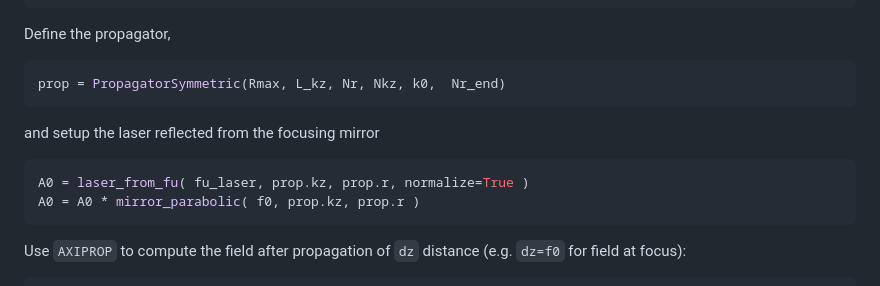
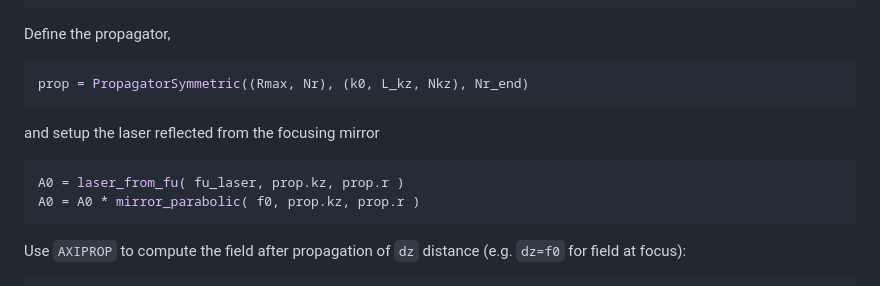
Before and after one commit to hightower8083/axiprop, a Markdown page: README.md, the part around the change. Rendered like a GitHub page.

````diff
--- a/README.md
+++ b/README.md
@@ -44,11 +44,11 @@ f0 = 2 * R_las * f_N          # focal length
 
 Define the propagator,
 ```python
-prop = PropagatorSymmetric(Rmax, L_kz, Nr, Nkz, k0,  Nr_end)
+prop = PropagatorSymmetric((Rmax, Nr), (k0, L_kz, Nkz), Nr_end)
 ```
 and setup the laser reflected from the focusing mirror
 ```python
-A0 = laser_from_fu( fu_laser, prop.kz, prop.r, normalize=True )
+A0 = laser_from_fu( fu_laser, prop.kz, prop.r )
 A0 = A0 * mirror_parabolic( f0, prop.kz, prop.r )
 ```
 
````
Also changed, not shown: examples/example_figure.png, 5 other files.
